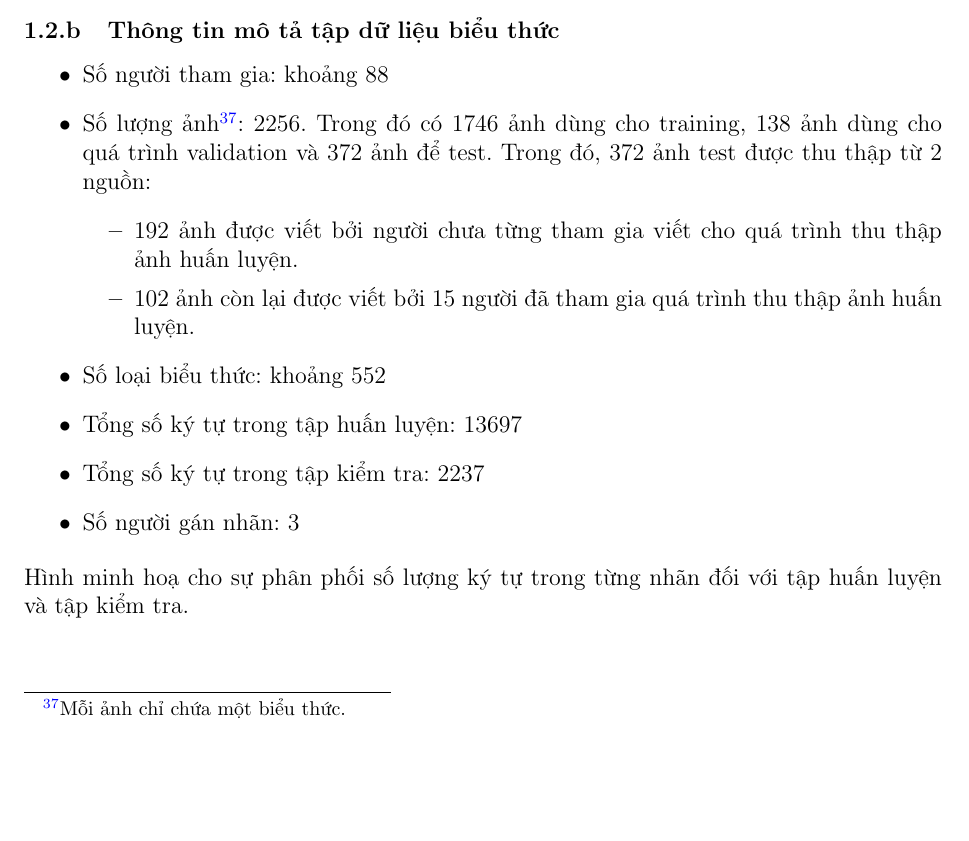
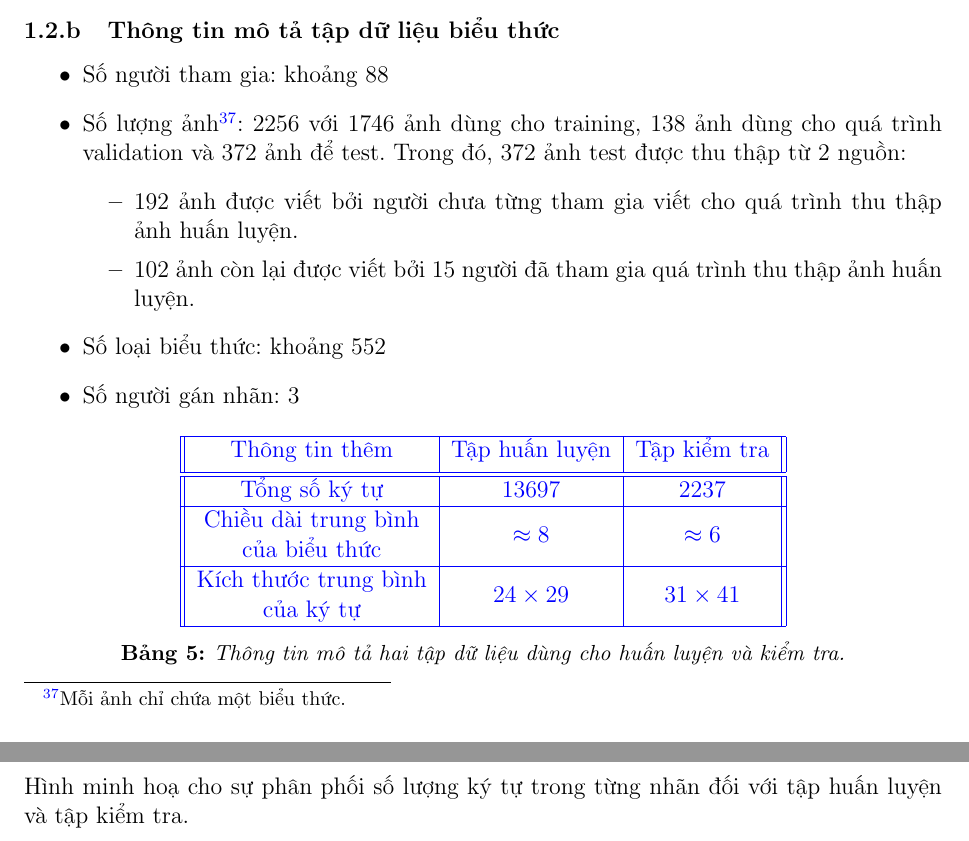
Before and after one commit to phantanphuc/LVTN, a LaTeX document (report/report.tex): part of page 40 of 60 before the commit and two parts of pages 40 and 41 of 61 after it, the two joined at a grey line, cut so that both start at the same text, the shorter picture padded with empty space. Compiled offline with pdfLaTeX.

Commit message:
add average size of symbol and average length of equations to report and slide

```diff
--- a/report/report.tex
+++ b/report/report.tex
@@ -1025,17 +1025,29 @@
 	\subsubsubsection{Thông tin mô tả tập dữ liệu biểu thức}
 	\begin{itemize}
 		\item Số người tham gia: khoảng 88
-		\item Số lượng ảnh\footnote{Mỗi ảnh chỉ chứa một biểu thức.}:  2256. Trong đó có 1746 ảnh dùng cho training, 138 ảnh dùng cho quá trình validation và 372 ảnh để test.
+		\item Số lượng ảnh\footnote{Mỗi ảnh chỉ chứa một biểu thức.}:  2256 với 1746 ảnh dùng cho training, 138 ảnh dùng cho quá trình validation và 372 ảnh để test.
 		Trong đó, 372 ảnh test được thu thập từ 2 nguồn:
 		\begin{itemize}
 		 	\item 192 ảnh được viết bởi người chưa từng tham gia viết cho quá trình thu thập ảnh huấn luyện.
 		 	\item 102 ảnh còn lại được viết bởi 15 người đã tham gia quá trình thu thập ảnh huấn luyện.
 		\end{itemize}
 		\item Số loại biểu thức: khoảng 552
-		\item Tổng số ký tự trong tập huấn luyện: 13697
-		\item Tổng số ký tự trong tập kiểm tra: 2237
 		\item Số  người gán nhãn: 3
 	\end{itemize}
+	\begin{center}
+		\begin{tabular}{||c | c | c ||}
+			\hline
+			 Thông tin thêm & Tập huấn luyện & Tập kiểm tra\\[0.5ex]
+			\hline\hline
+			\makecell{Tổng số ký tự} & 13697 & 2237 \\
+			\hline
+			\makecell{Chiều dài trung bình\\ của biểu thức} &$\approx{8}$  &$\approx{6}$\\
+			\hline
+			\makecell{Kích thước trung bình\\ của ký tự}& $24\times29$&$31\times41$\\
+			\hline
+		\end{tabular}
+		\captionof{table}{Thông tin mô tả hai tập dữ liệu dùng cho huấn luyện và kiểm tra.}
+	\end{center}
 	Hình minh hoạ cho sự phân phối số lượng ký tự trong từng nhãn đối với tập huấn luyện và tập kiểm tra.
 	\begin{figure}
 
```
Also changed, not shown: slide/slide.tex (+15 -3 lines), report/report.tex (2 more changed lines).
